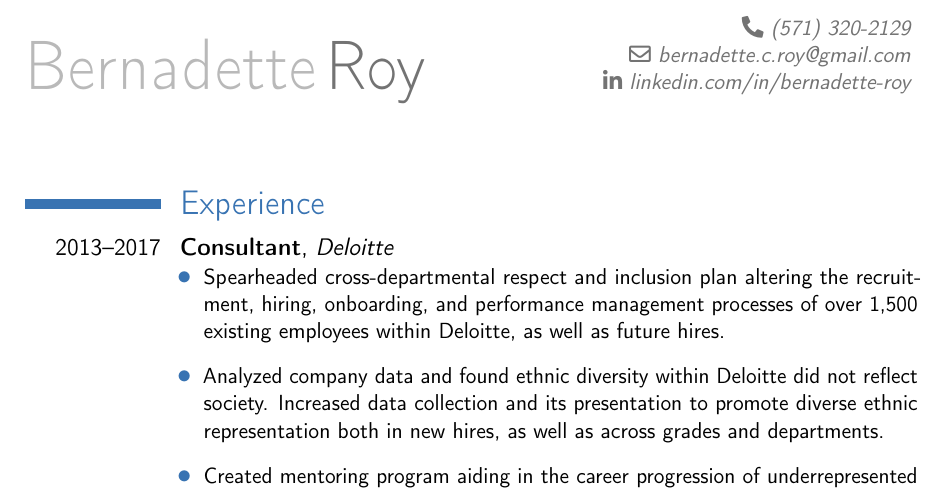
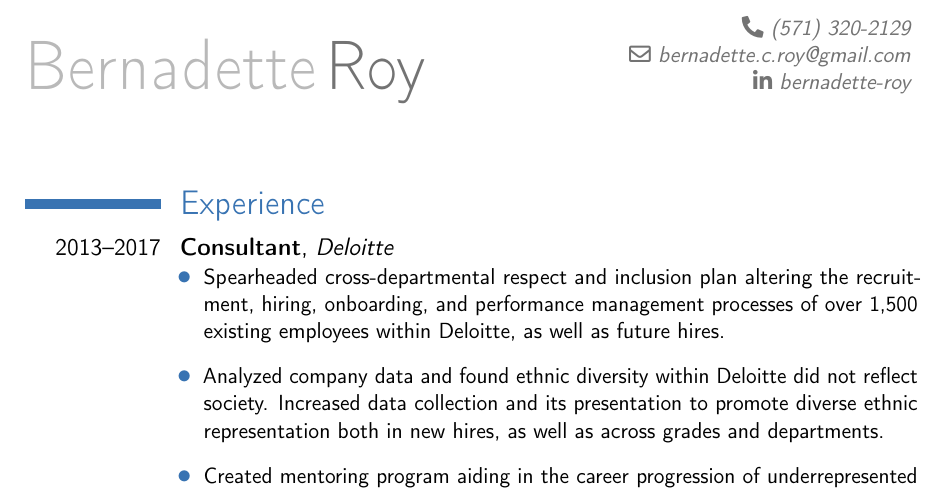
Before and after one commit to markus-kusano/bernie-cv, a LaTeX CV (res.tex): part of the page, cut so that both start at the same text. Compiled offline with pdfLaTeX.

Commit message:
fix linked in

```diff
--- a/res.tex
+++ b/res.tex
@@ -44,7 +44,7 @@
 \name{Bernadette}{Roy}
 \email{bernadette.c.roy@gmail.com}    % optional, remove the line if not wanted
 \phone{(571) 320-2129}        % optional, remove the line if not wanted
-\social[linkedin]{linkedin.com/in/bernadette-roy}
+\social[linkedin]{bernadette-roy}
 %\title{Please.}      % optional, remove the line if not wanted
 %\address{486 Greene Ave., Apt.\ 2}{Brooklyn, NY}
 %\mobile{+30 698 4385057}     % optional, remove the line if not wanted
```
